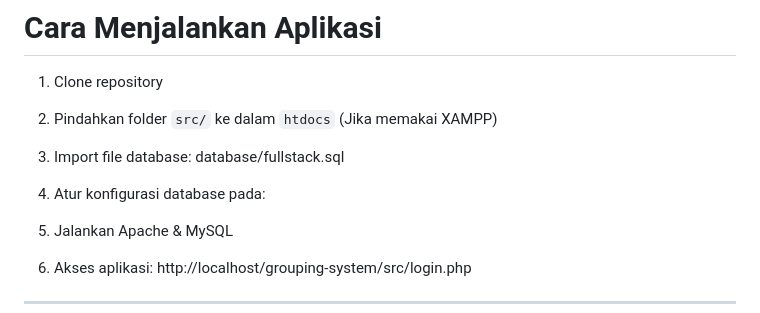
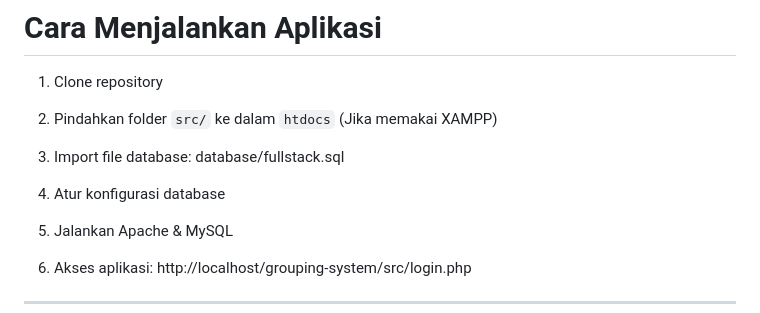
Before and after one commit to agnesriby-21/grouping-system-webapp, a Markdown page: README.md, the part around the change. GitHub-like rendering.

```diff
--- a/README.md
+++ b/README.md
@@ -151,7 +151,7 @@ Relasi utama meliputi:
 3. Import file database:
 database/fullstack.sql
 
-4. Atur konfigurasi database pada:
+4. Atur konfigurasi database
 5. Jalankan Apache & MySQL
 6. Akses aplikasi:
 http://localhost/grouping-system/src/login.php
```
